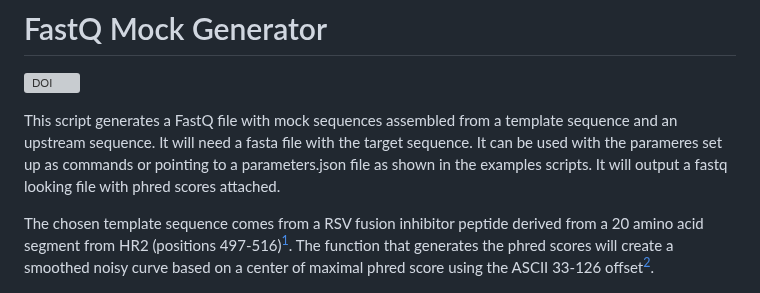
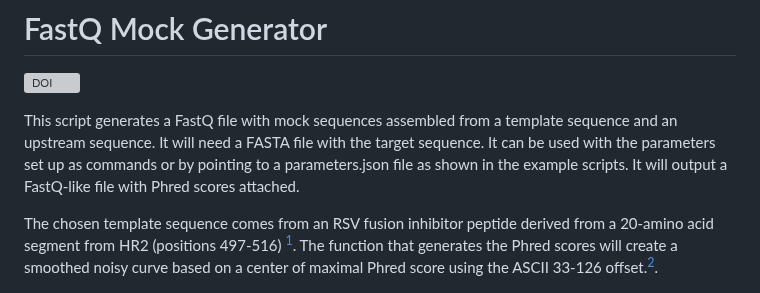
Before and after one commit to florez-alberto/mock-fastq-generator, a Markdown page: README.md, the part around the change. Rendered like a GitHub page; grey boxes are pictures that could not be loaded.

Commit message:
readme correction

```diff
--- a/README.md
+++ b/README.md
@@ -1,10 +1,9 @@
 # FastQ Mock Generator
 <a href="https://zenodo.org/doi/10.5281/zenodo.10899656"><img src="https://zenodo.org/badge/756591816.svg" alt="DOI"></a>
 
+This script generates a FastQ file with mock sequences assembled from a template sequence and an upstream sequence. It will need a FASTA file with the target sequence. It can be used with the parameters set up as commands or by pointing to a parameters.json file as shown in the example scripts. It will output a FastQ-like file with Phred scores attached.
 
-This script generates a FastQ file with mock sequences assembled from a template sequence and an upstream sequence. It will need a fasta file with the target sequence. It can be used with the parameres set up as commands or pointing to a parameters.json file as shown in the examples scripts. It will output a fastq looking file with phred scores attached.
-
-The chosen template sequence comes from a RSV fusion inhibitor peptide derived from a 20 amino acid segment from HR2 (positions 497-516)[^1]. The function that generates the phred scores will create a smoothed noisy curve based on a center of maximal phred score using the ASCII 33-126 offset[^2].
+The chosen template sequence comes from an RSV fusion inhibitor peptide derived from a 20-amino acid segment from HR2 (positions 497-516) [^1]. The function that generates the Phred scores will create a smoothed noisy curve based on a center of maximal Phred score using the ASCII 33-126 offset.[^2].
 
 ![figure_1](./img/smooth_curve_example.png)
 
```
